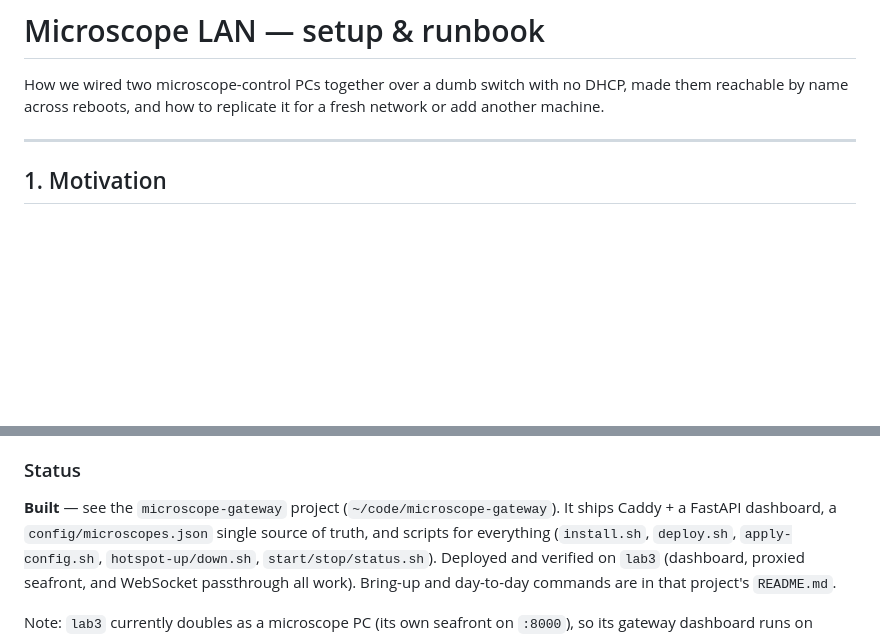
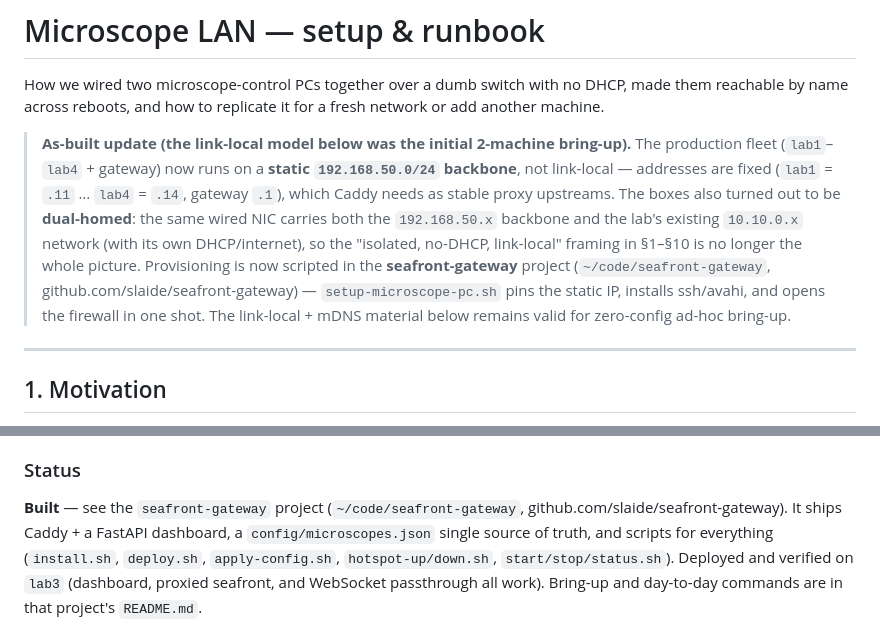
Before and after one commit to slaide/seafront, a Markdown page: MICROSCOPE_NETWORK.md, 2 parts joined by grey strips. Rendered like a GitHub page; blank space fills up the shorter version.

Commit message:
docs: reconcile MICROSCOPE_NETWORK with as-built fleet
Note the production fleet runs on a static 192.168.50.0/24 backbone
(not link-local), boxes are dual-homed with the lab 10.10.0.x network,
and provisioning is scripted in the seafront-gateway project. Update
the §12 reference to the renamed repo + GitHub URL.

```diff
--- a/MICROSCOPE_NETWORK.md
+++ b/MICROSCOPE_NETWORK.md
@@ -3,6 +3,19 @@
 How we wired two microscope-control PCs together over a dumb switch with no
 DHCP, made them reachable by name across reboots, and how to replicate it for a
 fresh network or add another machine.
+
+> **As-built update (the link-local model below was the initial 2-machine bring-up).**
+> The production fleet (`lab1`–`lab4` + gateway) now runs on a **static
+> `192.168.50.0/24` backbone**, not link-local — addresses are fixed (`lab1` =
+> `.11` … `lab4` = `.14`, gateway `.1`), which Caddy needs as stable proxy
+> upstreams. The boxes also turned out to be **dual-homed**: the same wired NIC
+> carries both the `192.168.50.x` backbone and the lab's existing `10.10.0.x`
+> network (with its own DHCP/internet), so the "isolated, no-DHCP, link-local"
+> framing in §1–§10 is no longer the whole picture. Provisioning is now scripted
+> in the **seafront-gateway** project (`~/code/seafront-gateway`,
+> github.com/slaide/seafront-gateway) — `setup-microscope-pc.sh` pins the static
+> IP, installs ssh/avahi, and opens the firewall in one shot. The link-local +
+> mDNS material below remains valid for zero-config ad-hoc bring-up.
 
 ---
 
@@ -423,7 +436,8 @@ mDNS (sections 4–5) remains the zero-config option for ad-hoc bring-up.
 
 ### Status
 
-**Built** — see the `microscope-gateway` project (`~/code/microscope-gateway`).
+**Built** — see the `seafront-gateway` project (`~/code/seafront-gateway`,
+github.com/slaide/seafront-gateway).
 It ships Caddy + a FastAPI dashboard, a `config/microscopes.json` single source
 of truth, and scripts for everything (`install.sh`, `deploy.sh`, `apply-config.sh`,
 `hotspot-up/down.sh`, `start/stop/status.sh`). Deployed and verified on `lab3`
```
